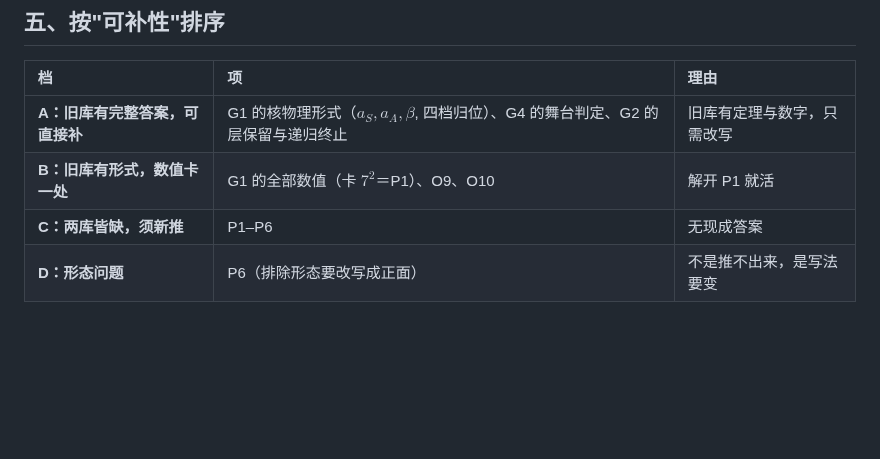
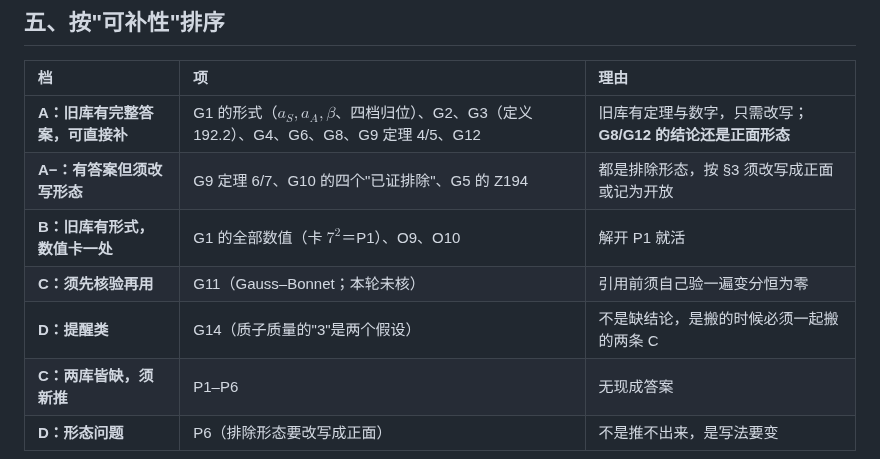
Before and after one commit to sdoygb/Zero, a Markdown page: _staging/缺口台账.md, the part around the change. Drawn GitHub-style; blank space fills up the shorter version.

Commit message:
缺口台账：可补性分档扩到五档（A/A−/B/C/D），把 G8–G14 归位

```diff
--- a/_staging/缺口台账.md
+++ b/_staging/缺口台账.md
@@ -116,8 +116,11 @@
 
 | 档 | 项 | 理由 |
 |:--|:--|:--|
-| **A：旧库有完整答案，可直接补** | G1 的核物理形式（$a_S,a_A,\beta$, 四档归位）、G4 的舞台判定、G2 的层保留与递归终止 | 旧库有定理与数字，只需改写 |
+| **A：旧库有完整答案，可直接补** | G1 的形式（$a_S,a_A,\beta$、四档归位）、G2、G3（定义 192.2）、G4、G6、G8、G9 定理 4/5、G12 | 旧库有定理与数字，只需改写；**G8/G12 的结论还是正面形态** |
+| **A−：有答案但须改写形态** | G9 定理 6/7、G10 的四个"已证排除"、G5 的 Z194 | 都是排除形态，按 §3 须改写成正面或记为开放 |
 | **B：旧库有形式，数值卡一处** | G1 的全部数值（卡 $7^2$＝P1）、O9、O10 | 解开 P1 就活 |
+| **C：须先核验再用** | G11（Gauss–Bonnet；本轮未核） | 引用前须自己验一遍变分恒为零 |
+| **D：提醒类** | G14（质子质量的"3"是两个假设） | 不是缺结论，是搬的时候必须一起搬的两条 C |
 | **C：两库皆缺，须新推** | P1–P6 | 无现成答案 |
 | **D：形态问题** | P6（排除形态要改写成正面） | 不是推不出来，是写法要变 |
 
```
